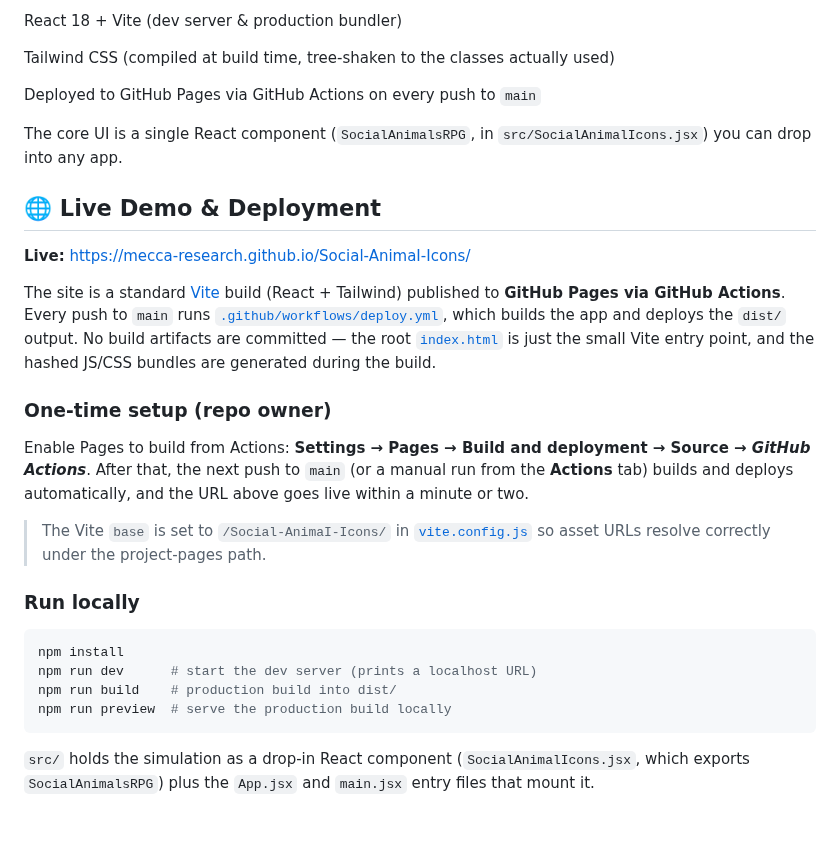
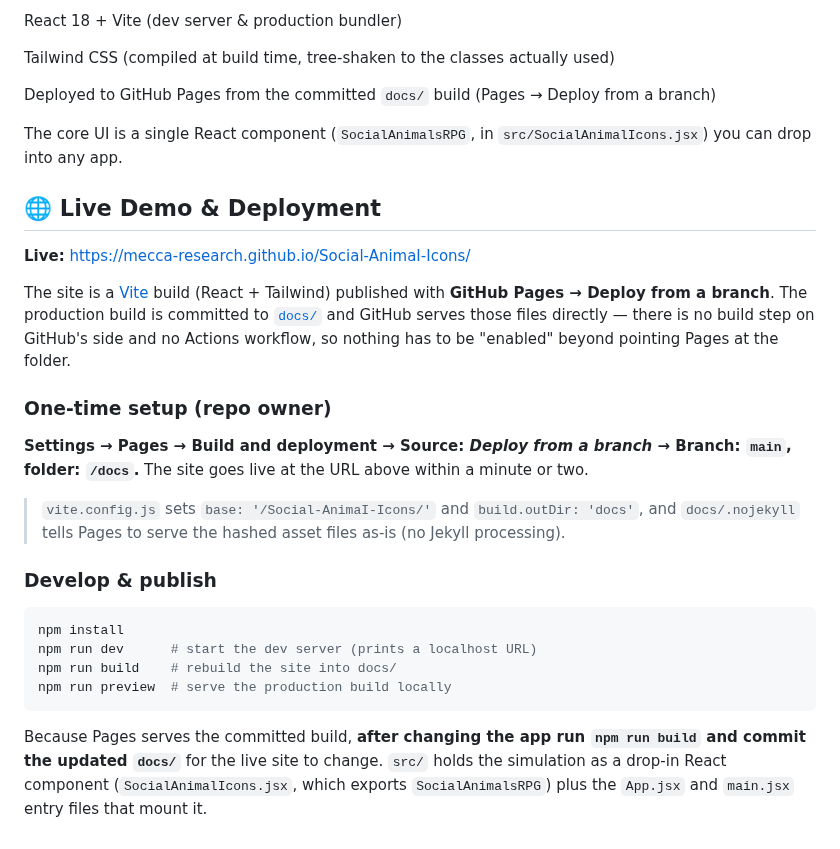
Before and after one commit to Mecca-Research/Social-AnimaI-Icons, a Markdown page: README.md, the part around one of its changes. Rendered like a GitHub page.

Commit message:
Switch to GitHub Pages "Deploy from a branch" (main /docs)
You changed the Pages source to "Deploy from a branch", which serves
committed static files with no build step on GitHub's side. Reworked the
repo to match:

- Remove both Actions workflows (.github/workflows/deploy.yml and the
  Static-HTML static.yml). Under branch deployment they never deploy and
  actually fail on every push, since actions/deploy-pages requires the
  Pages source to be "GitHub Actions".
- Build the Vite app into a committed docs/ folder (vite build.outDir =
  "docs") and add docs/.nojekyll so Pages serves the hashed assets as-is.
  base stays /Social-AnimaI-Icons/.
- Move the README screenshot to media/screenshot.png so the docs/ build
  output isn't clobbered, and update the README reference.
- Rewrite the README deployment section for Deploy-from-a-branch (Source:
  main /docs) plus the rebuild-and-commit-docs workflow.

Verified: the committed docs/ build serves at the /Social-AnimaI-Icons/
base path (hashed JS returns 200) and the app mounts with no errors.

Pages setting: Settings -> Pages -> Deploy from a branch -> main -> /docs.

````diff
--- a/README.md
+++ b/README.md
@@ -50,7 +50,7 @@ React 18 + Vite (dev server & production bundler)
 
 Tailwind CSS (compiled at build time, tree-shaken to the classes actually used)
 
-Deployed to GitHub Pages via GitHub Actions on every push to `main`
+Deployed to GitHub Pages from the committed `docs/` build (Pages → Deploy from a branch)
 
 The core UI is a single React component (`SocialAnimalsRPG`, in `src/SocialAnimalIcons.jsx`) you can drop into any app.
 
@@ -58,21 +58,21 @@ The core UI is a single React component (`SocialAnimalsRPG`, in `src/SocialAnima
 
 **Live:** https://mecca-research.github.io/Social-AnimaI-Icons/
 
-The site is a standard [Vite](https://vitejs.dev) build (React + Tailwind) published to **GitHub Pages via GitHub Actions**. Every push to `main` runs [`.github/workflows/deploy.yml`](.github/workflows/deploy.yml), which builds the app and deploys the `dist/` output. No build artifacts are committed — the root [`index.html`](index.html) is just the small Vite entry point, and the hashed JS/CSS bundles are generated during the build.
+The site is a [Vite](https://vitejs.dev) build (React + Tailwind) published with **GitHub Pages → Deploy from a branch**. The production build is committed to [`docs/`](docs/) and GitHub serves those files directly — there is no build step on GitHub's side and no Actions workflow, so nothing has to be "enabled" beyond pointing Pages at the folder.
 
 ### One-time setup (repo owner)
 
-Enable Pages to build from Actions: **Settings → Pages → Build and deployment → Source → _GitHub Actions_**. After that, the next push to `main` (or a manual run from the **Actions** tab) builds and deploys automatically, and the URL above goes live within a minute or two.
+**Settings → Pages → Build and deployment → Source: _Deploy from a branch_ → Branch: `main`, folder: `/docs`.** The site goes live at the URL above within a minute or two.
 
-> The Vite `base` is set to `/Social-AnimaI-Icons/` in [`vite.config.js`](vite.config.js) so asset URLs resolve correctly under the project-pages path.
+> `vite.config.js` sets `base: '/Social-AnimaI-Icons/'` and `build.outDir: 'docs'`, and `docs/.nojekyll` tells Pages to serve the hashed asset files as-is (no Jekyll processing).
 
-### Run locally
+### Develop & publish
 
 ```bash
 npm install
 npm run dev      # start the dev server (prints a localhost URL)
-npm run build    # production build into dist/
+npm run build    # rebuild the site into docs/
 npm run preview  # serve the production build locally
 ```
 
-`src/` holds the simulation as a drop-in React component (`SocialAnimalIcons.jsx`, which exports `SocialAnimalsRPG`) plus the `App.jsx` and `main.jsx` entry files that mount it.
+Because Pages serves the committed build, **after changing the app run `npm run build` and commit the updated `docs/`** for the live site to change. `src/` holds the simulation as a drop-in React component (`SocialAnimalIcons.jsx`, which exports `SocialAnimalsRPG`) plus the `App.jsx` and `main.jsx` entry files that mount it.
````
Also changed, not shown: other parts of README.md (+1 -1 lines), media/screenshot.png (renamed from docs/screenshot.png), 9 other files.
